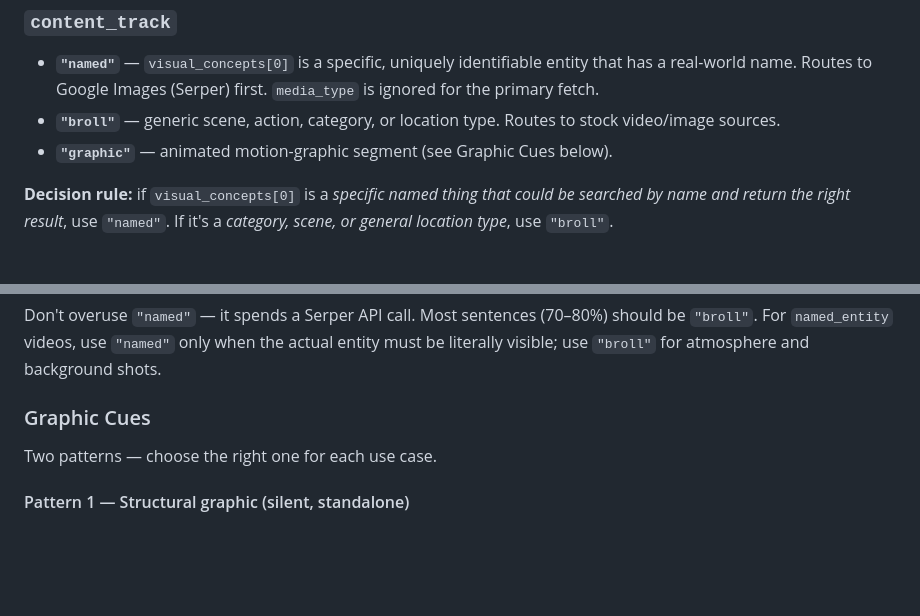
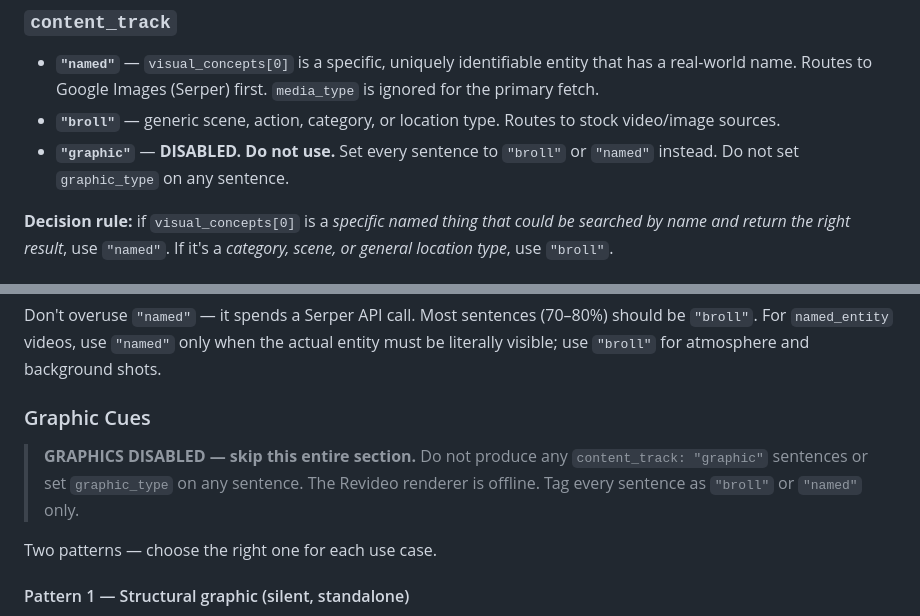
Before and after one commit to shaurya453/AutoMoneyPrinterTurbo, a Markdown page: AGENT_GUIDE.md, 2 parts joined by grey strips. Drawn GitHub-style; blank space fills up the shorter version.

Commit message:
Disable graphic cues in AGENT_GUIDE while Revideo renderer is offline
Marks content_track "graphic" as DISABLED and adds a banner at the top of
the Graphic Cues section instructing the agent to use broll/named only.

Co-Authored-By: Claude Sonnet 4.6 <noreply@anthropic.com>

```diff
--- a/AGENT_GUIDE.md
+++ b/AGENT_GUIDE.md
@@ -87,7 +87,7 @@ Optional lists of plain-English keywords used to guide the VLM footage reviewer
 
 - **`"named"`** — `visual_concepts[0]` is a specific, uniquely identifiable entity that has a real-world name. Routes to Google Images (Serper) first. `media_type` is ignored for the primary fetch.
 - **`"broll"`** — generic scene, action, category, or location type. Routes to stock video/image sources.
-- **`"graphic"`** — animated motion-graphic segment (see Graphic Cues below).
+- **`"graphic"`** — **DISABLED. Do not use.** Set every sentence to `"broll"` or `"named"` instead. Do not set `graphic_type` on any sentence.
 
 **Decision rule:** if `visual_concepts[0]` is a *specific named thing that could be searched by name and return the right result*, use `"named"`. If it's a *category, scene, or general location type*, use `"broll"`.
 
@@ -139,6 +139,8 @@ Optional lists of plain-English keywords used to guide the VLM footage reviewer
 Don't overuse `"named"` — it spends a Serper API call. Most sentences (70–80%) should be `"broll"`. For `named_entity` videos, use `"named"` only when the actual entity must be literally visible; use `"broll"` for atmosphere and background shots.
 
 ### Graphic Cues
+
+> **GRAPHICS DISABLED — skip this entire section.** Do not produce any `content_track: "graphic"` sentences or set `graphic_type` on any sentence. The Revideo renderer is offline. Tag every sentence as `"broll"` or `"named"` only.
 
 Two patterns — choose the right one for each use case.
 
```
